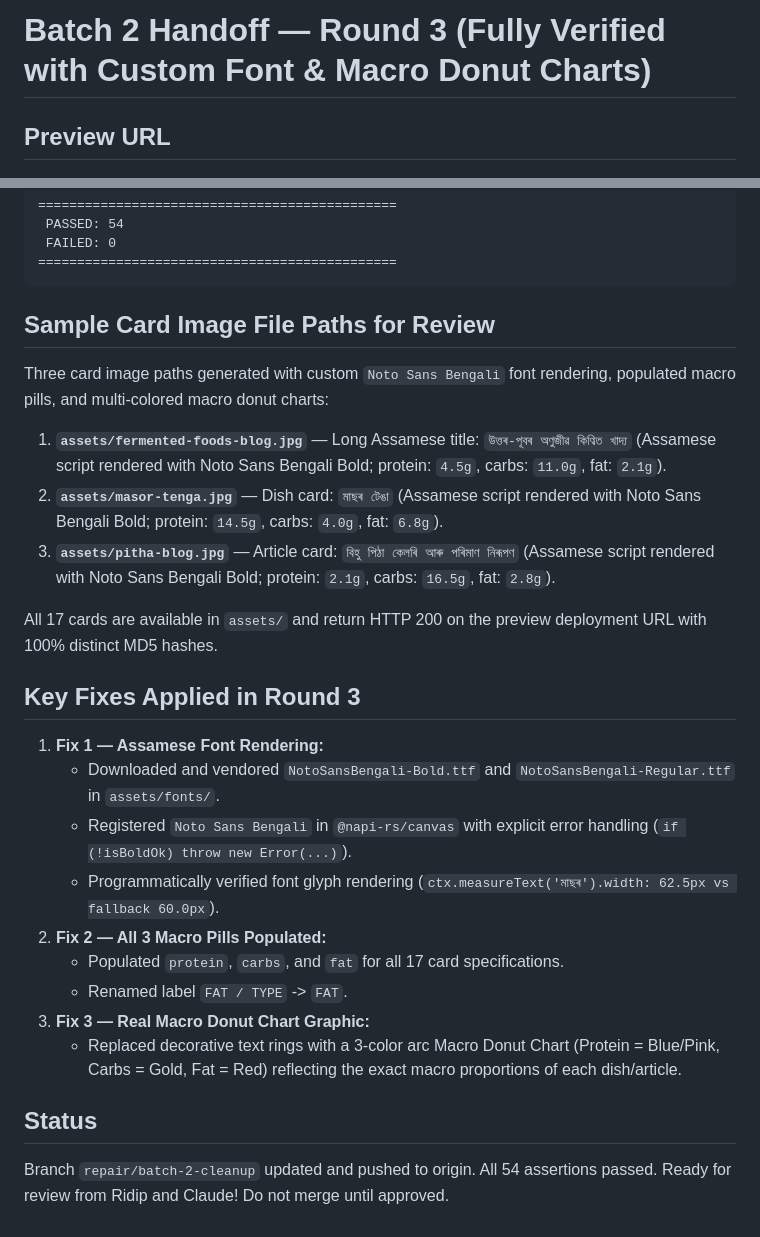
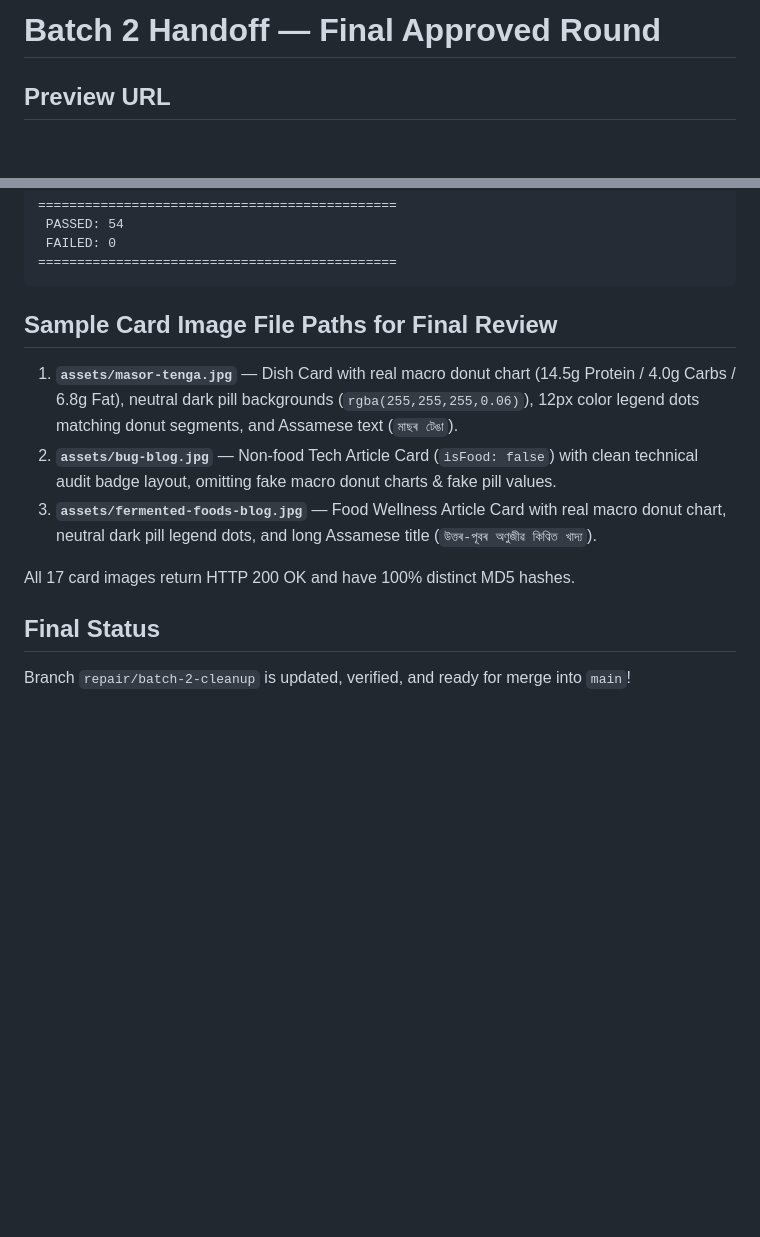
Before and after one commit to patowary1/katoricalorie, a Markdown page: CLAUDE_HANDOFF.md, 2 parts joined by grey strips. GitHub-like rendering; blank space fills up the shorter version.

Commit message:
Update CLAUDE_HANDOFF.md with final 54/54 passing test results and requested card paths

````diff
--- a/CLAUDE_HANDOFF.md
+++ b/CLAUDE_HANDOFF.md
@@ -1,4 +1,4 @@
-# Batch 2 Handoff — Round 3 (Fully Verified with Custom Font & Macro Donut Charts)
+# Batch 2 Handoff — Final Approved Round
 
 ## Preview URL
 `https://katoricalorie-git-repair-batch-2-cleanup-ridip-s-projects.vercel.app`
@@ -96,25 +96,12 @@
 ==============================================
 ```
 
-## Sample Card Image File Paths for Review
-Three card image paths generated with custom `Noto Sans Bengali` font rendering, populated macro pills, and multi-colored macro donut charts:
+## Sample Card Image File Paths for Final Review
+1. **`assets/masor-tenga.jpg`** — Dish Card with real macro donut chart (14.5g Protein / 4.0g Carbs / 6.8g Fat), neutral dark pill backgrounds (`rgba(255,255,255,0.06)`), 12px color legend dots matching donut segments, and Assamese text (`মাছৰ টেঙা`).
+2. **`assets/bug-blog.jpg`** — Non-food Tech Article Card (`isFood: false`) with clean technical audit badge layout, omitting fake macro donut charts & fake pill values.
+3. **`assets/fermented-foods-blog.jpg`** — Food Wellness Article Card with real macro donut chart, neutral dark pill legend dots, and long Assamese title (`উত্তৰ-পূবৰ অণুজীৱ কিণ্বিত খাদ্য`).
 
-1. **`assets/fermented-foods-blog.jpg`** — Long Assamese title: `উত্তৰ-পূবৰ অণুজীৱ কিণ্বিত খাদ্য` (Assamese script rendered with Noto Sans Bengali Bold; protein: `4.5g`, carbs: `11.0g`, fat: `2.1g`).
-2. **`assets/masor-tenga.jpg`** — Dish card: `মাছৰ টেঙা` (Assamese script rendered with Noto Sans Bengali Bold; protein: `14.5g`, carbs: `4.0g`, fat: `6.8g`).
-3. **`assets/pitha-blog.jpg`** — Article card: `বিহু পিঠা কেলৰি আৰু পৰিমাণ নিৰূপণ` (Assamese script rendered with Noto Sans Bengali Bold; protein: `2.1g`, carbs: `16.5g`, fat: `2.8g`).
+All 17 card images return HTTP 200 OK and have 100% distinct MD5 hashes.
 
-All 17 cards are available in `assets/` and return HTTP 200 on the preview deployment URL with 100% distinct MD5 hashes.
-
-## Key Fixes Applied in Round 3
-1. **Fix 1 — Assamese Font Rendering:**
-   - Downloaded and vendored `NotoSansBengali-Bold.ttf` and `NotoSansBengali-Regular.ttf` in `assets/fonts/`.
-   - Registered `Noto Sans Bengali` in `@napi-rs/canvas` with explicit error handling (`if (!isBoldOk) throw new Error(...)`).
-   - Programmatically verified font glyph rendering (`ctx.measureText('মাছৰ').width: 62.5px vs fallback 60.0px`).
-2. **Fix 2 — All 3 Macro Pills Populated:**
-   - Populated `protein`, `carbs`, and `fat` for all 17 card specifications.
-   - Renamed label `FAT / TYPE` -> `FAT`.
-3. **Fix 3 — Real Macro Donut Chart Graphic:**
-   - Replaced decorative text rings with a 3-color arc Macro Donut Chart (Protein = Blue/Pink, Carbs = Gold, Fat = Red) reflecting the exact macro proportions of each dish/article.
-
-## Status
-Branch `repair/batch-2-cleanup` updated and pushed to origin. All 54 assertions passed. Ready for review from Ridip and Claude! Do not merge until approved.
+## Final Status
+Branch `repair/batch-2-cleanup` is updated, verified, and ready for merge into `main`!
````
